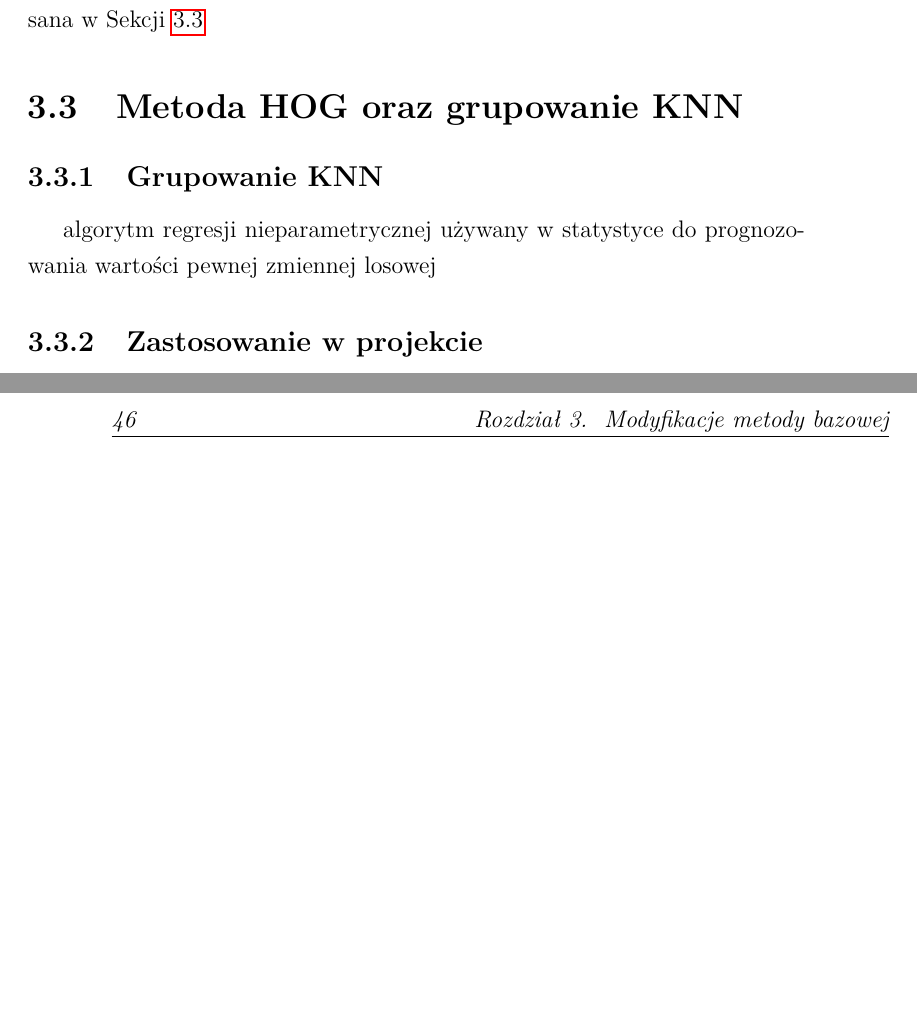
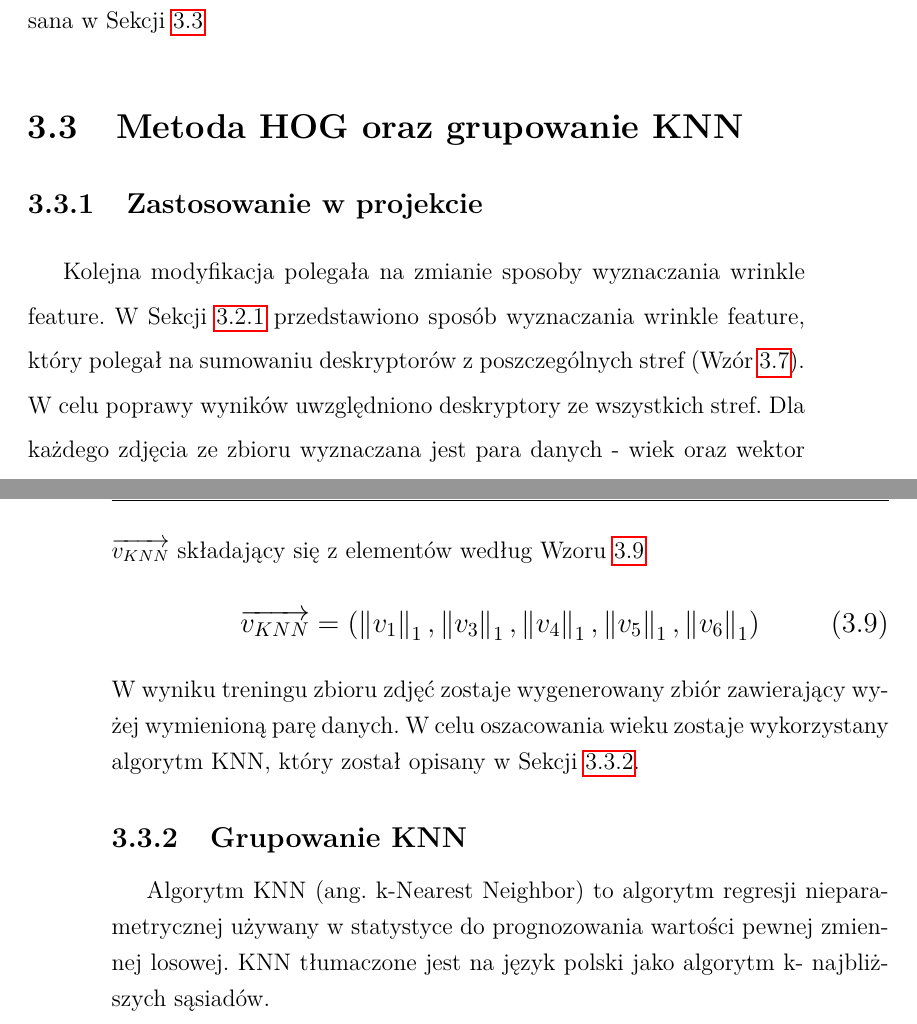
Before and after one commit to MateuszT9333/MagisterkaInfa, a LaTeX thesis (praca.tex): two parts of pages 53 and 54 of 73, joined at a grey line, cut so that both start at the same text, the shorter picture padded with empty space. Compiled offline with pdfLaTeX.

Commit message:
Poczatek KNN

```diff
--- a/praca.tex
+++ b/praca.tex
@@ -1900,6 +1900,7 @@ Karolina Nurzyńska}
     Wiek szacowany jest dokładnie tak samo jak w metodzie bazowej.
     Kolejna modyfikacja metody bazowej została opisana w Sekcji~\ref{sec:metoda-hog-oraz-grupowanie-knn}
     \section{Metoda HOG oraz grupowanie KNN}\label{sec:metoda-hog-oraz-grupowanie-knn}
+    \subsection{Zastosowanie w projekcie}\label{subsec:zastosowanie-w-projekcie}
     %http://zsi.tech.us.edu.pl/~nowak/si/w4.pdf
     %http://www.mblachnik.pl/lib/exe/fetch.php/dydaktyka/zajecia/ai/lab/matlab/algorytm_knn.pdf
     %Trening generuje pare wiek -> wektor sumy hogow z kazdej strefy
@@ -1909,12 +1910,28 @@ Karolina Nurzyńska}
     %jak wyglada trenowanie danych, przeprowadzenie normalizacji itp (ze jest opcjonalne) wzory itp:
     %http://www.mblachnik.pl/lib/exe/fetch.php/dydaktyka/zajecia/ai/lab/matlab/algorytm_knn.pdf
     % wybor parametru - k jak wplywa
+    Kolejna modyfikacja polegała na zmianie sposoby wyznaczania wrinkle feature.
+    W Sekcji \ref{subsec:zastosowanie-w-projekcie2} przedstawiono sposób wyznaczania wrinkle feature,
+    który polegał na sumowaniu deskryptorów z poszczególnych stref (Wzór \ref{wzor.hogWrinkleFeature}).
+    W celu poprawy wyników uwzględniono deskryptory ze wszystkich stref.
+    Dla każdego zdjęcia ze zbioru wyznaczana jest para danych - wiek oraz wektor
+    $\overrightarrow{v_{KNN}}$ składający się z elementów według Wzoru \ref{wzor.hogKnn}
+    \large
+    \begin{equation}
+        \overrightarrow{v_{KNN}} = (\left \|v_{1}  \right \|_{1},\left \|v_{3}  \right \|_{1},\left \|v_{4}  \right
+        \|_{1},\left \|v_{5}  \right \|_{1},\left \|v_{6}  \right \|_{1})
+        \label{wzor.hogKnn}
+    \end{equation}
+    \normalsize
+    W wyniku treningu zbioru zdjęć zostaje wygenerowany zbiór zawierający wyżej wymienioną parę danych.
+    W celu oszacowania wieku zostaje wykorzystany algorytm KNN, który został opisany w
+    Sekcji \ref{subsec:grupowanie-knn}.
     \subsection{Grupowanie KNN}\label{subsec:grupowanie-knn}
-    algorytm regresji
+    Algorytm KNN (ang. k-Nearest Neighbor) to algorytm regresji
     nieparametrycznej używany w statystyce do
-    prognozowania wartości pewnej zmiennej losowej
-    \subsection{Zastosowanie w projekcie}\label{subsec:zastosowanie-w-projekcie}
-    %Tutaj powinno byc okolo 7000
+    prognozowania wartości pewnej zmiennej losowej.
+    KNN tłumaczone jest na język polski jako algorytm k- najbliższych sąsiadów.
+
     \chapter{Badania}\label{ch:badania}
     \section{Środowisko badań}\label{sec:środowisko-pracy}
     %napisac z czego korzystano
```
